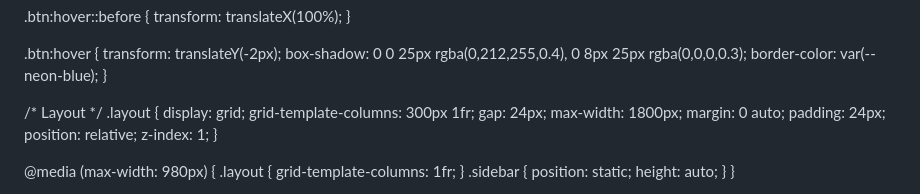
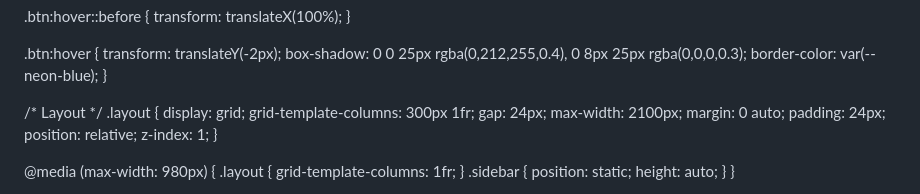
Before and after one commit to Louis0905/Louis0905.github.io, a Markdown page: README.md, the part around the change. Rendered like a GitHub page.

```diff
--- a/README.md
+++ b/README.md
@@ -195,7 +195,7 @@
     display: grid;
     grid-template-columns: 300px 1fr;
     gap: 24px;
-    max-width: 1800px;
+    max-width: 2100px;
     margin: 0 auto;
     padding: 24px;
     position: relative;
```
